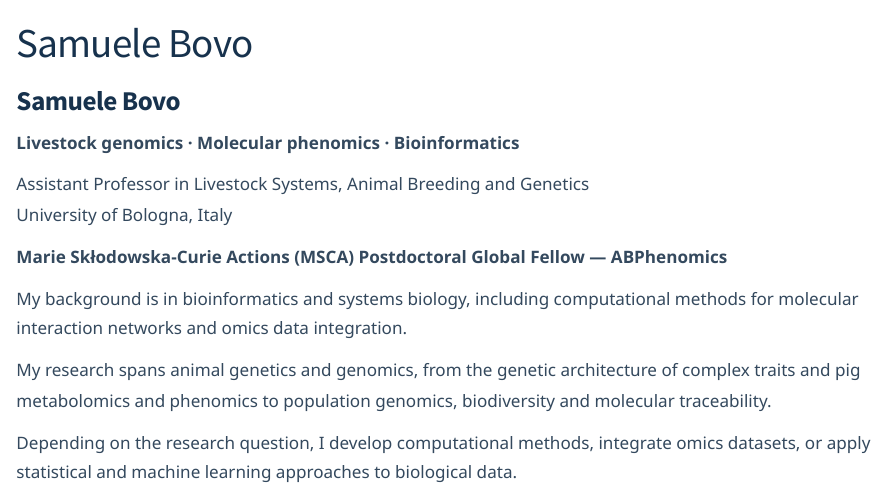
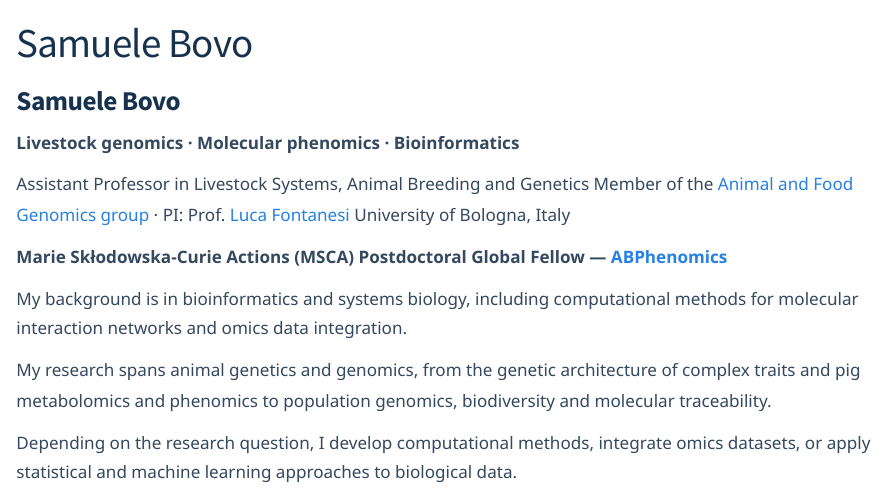
Before and after one commit to samuele-bovo/samuele-bovo.github.io, a Quarto document (index.qmd): the page in a window 1100 px wide, from its top. Rendered offline with R 4.5, knitr and Pandoc in place of Quarto, with nearby package versions.

Commit message:
Update index.qmd

```diff
--- a/index.qmd
+++ b/index.qmd
@@ -17,9 +17,10 @@ include-in-header:
 **Livestock genomics · Molecular phenomics · Bioinformatics**
 
 Assistant Professor in Livestock Systems, Animal Breeding and Genetics
+Member of the [Animal and Food Genomics group](https://site.unibo.it/animal-and-food-genomics/en) · PI: Prof. [Luca Fontanesi](https://www.unibo.it/sitoweb/luca.fontanesi/en)
 University of Bologna, Italy
 
-**Marie Skłodowska-Curie Actions (MSCA) Postdoctoral Global Fellow — ABPhenomics**
+**Marie Skłodowska-Curie Actions (MSCA) Postdoctoral Global Fellow — [ABPhenomics](https://cordis.europa.eu/project/id/101282544)**
 
 My background is in bioinformatics and systems biology, including computational methods for molecular interaction networks and omics data integration.
 
```
